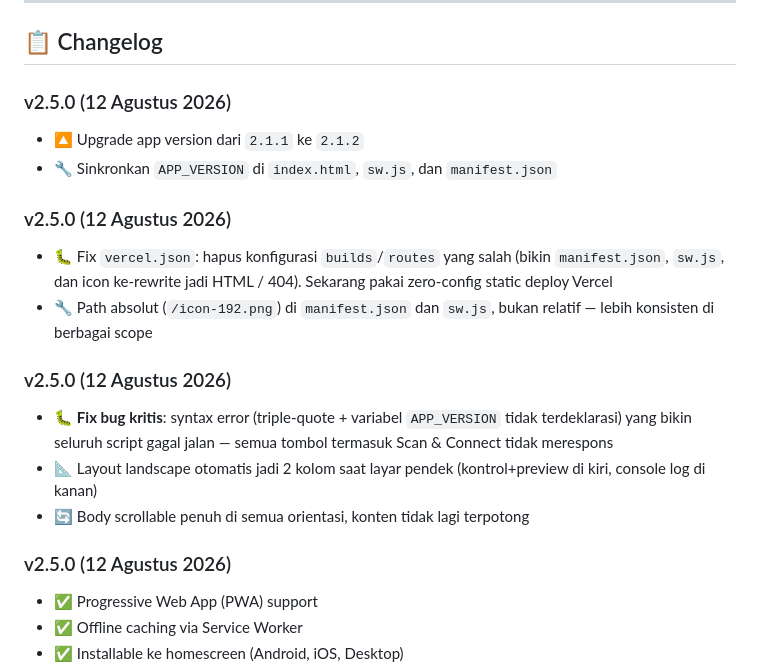
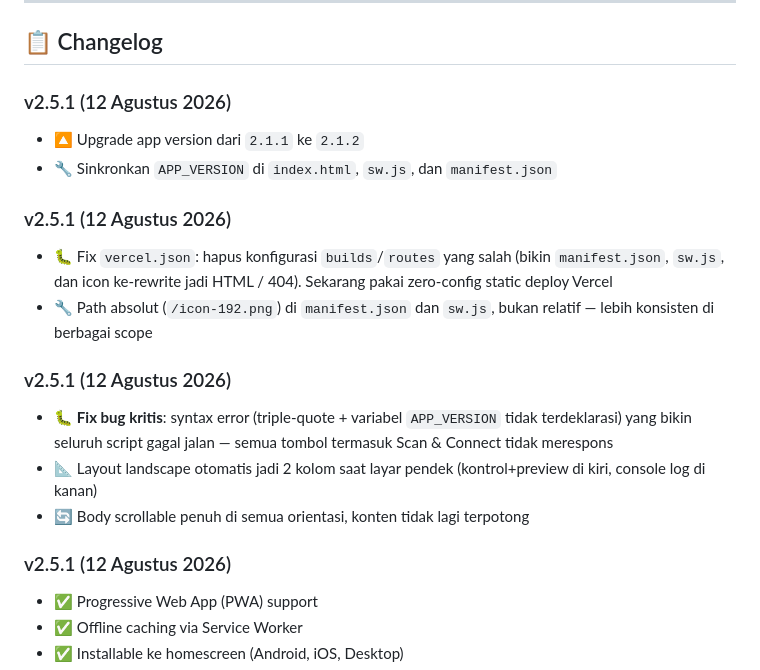
Before and after one commit to sdkv1/print, a Markdown page: README.md, the part around the change. Drawn GitHub-style.

Commit message:
docs: bump version to v2.5.1

```diff
--- a/README.md
+++ b/README.md
@@ -83,20 +83,20 @@ Aplikasi mendukung **landscape (lancap)** dan **portrait (potret)** secara otoma
 
 ## 📋 Changelog
 
-### v2.5.0 (12 Agustus 2026)
+### v2.5.1 (12 Agustus 2026)
 - 🔼 Upgrade app version dari `2.1.1` ke `2.1.2`
 - 🔧 Sinkronkan `APP_VERSION` di `index.html`, `sw.js`, dan `manifest.json`
 
-### v2.5.0 (12 Agustus 2026)
+### v2.5.1 (12 Agustus 2026)
 - 🐛 Fix `vercel.json`: hapus konfigurasi `builds`/`routes` yang salah (bikin `manifest.json`, `sw.js`, dan icon ke-rewrite jadi HTML / 404). Sekarang pakai zero-config static deploy Vercel
 - 🔧 Path absolut (`/icon-192.png`) di `manifest.json` dan `sw.js`, bukan relatif — lebih konsisten di berbagai scope
 
-### v2.5.0 (12 Agustus 2026)
+### v2.5.1 (12 Agustus 2026)
 - 🐛 **Fix bug kritis**: syntax error (triple-quote + variabel `APP_VERSION` tidak terdeklarasi) yang bikin seluruh script gagal jalan — semua tombol termasuk Scan & Connect tidak merespons
 - 📐 Layout landscape otomatis jadi 2 kolom saat layar pendek (kontrol+preview di kiri, console log di kanan)
 - 🔄 Body scrollable penuh di semua orientasi, konten tidak lagi terpotong
 
-### v2.5.0 (12 Agustus 2026)
+### v2.5.1 (12 Agustus 2026)
 - ✅ Progressive Web App (PWA) support
 - ✅ Offline caching via Service Worker
 - ✅ Installable ke homescreen (Android, iOS, Desktop)
```
